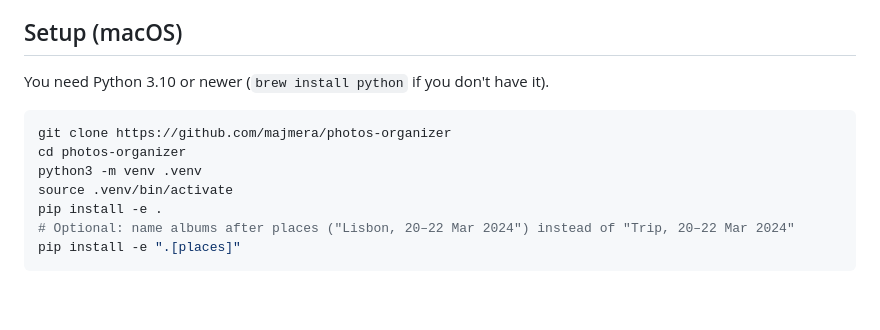
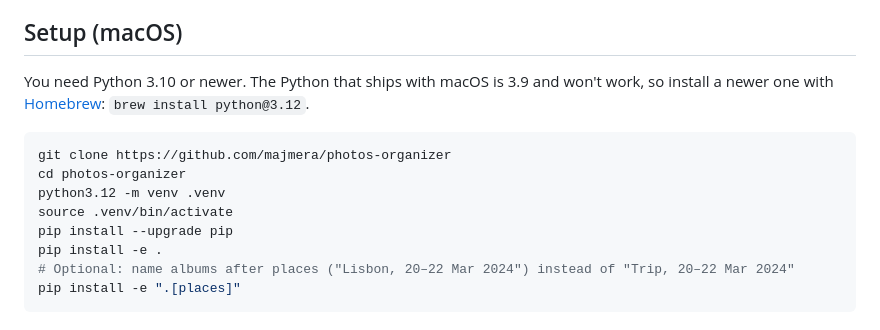
Before and after one commit to majmera/photos-organizer, a Markdown page: README.md, the part around the change. GitHub-like rendering; blank space fills up the shorter version.

Commit message:
README: require Homebrew Python, not the macOS 3.9 one
Co-Authored-By: Claude Opus 5.5 <noreply@anthropic.com>
Claude-Session: https://claude.ai/code/session_01SSb9vApRwfdWKzXQKfE1nV

````diff
--- a/README.md
+++ b/README.md
@@ -12,13 +12,14 @@ Google's APIs don't let third-party apps delete photos or add existing photos to
 
 ## Setup (macOS)
 
-You need Python 3.10 or newer (`brew install python` if you don't have it).
+You need Python 3.10 or newer. The Python that ships with macOS is 3.9 and won't work, so install a newer one with [Homebrew](https://brew.sh): `brew install python@3.12`.
 
 ```sh
 git clone https://github.com/majmera/photos-organizer
 cd photos-organizer
-python3 -m venv .venv
+python3.12 -m venv .venv
 source .venv/bin/activate
+pip install --upgrade pip
 pip install -e .
 # Optional: name albums after places ("Lisbon, 20–22 Mar 2024") instead of "Trip, 20–22 Mar 2024"
 pip install -e ".[places]"
````
